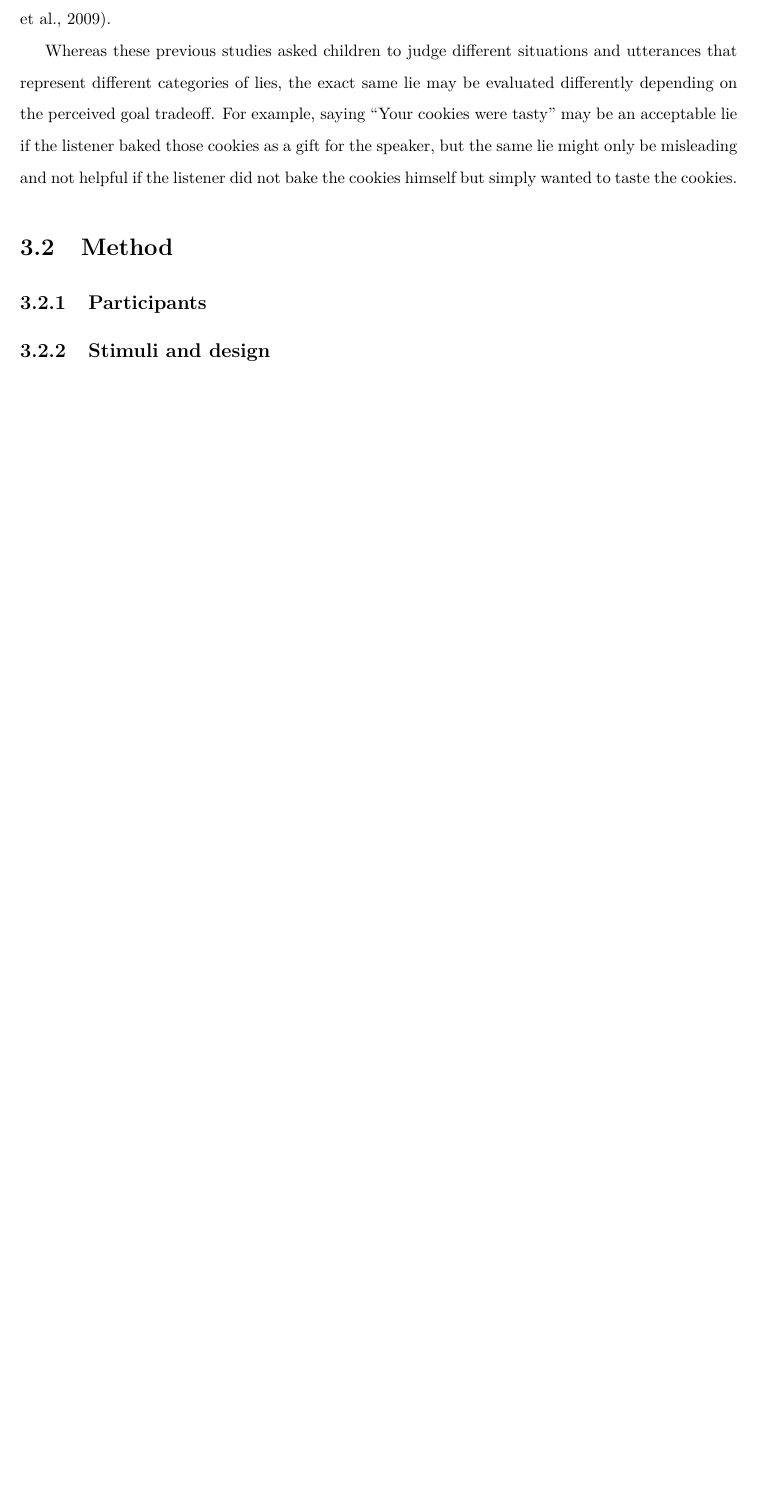
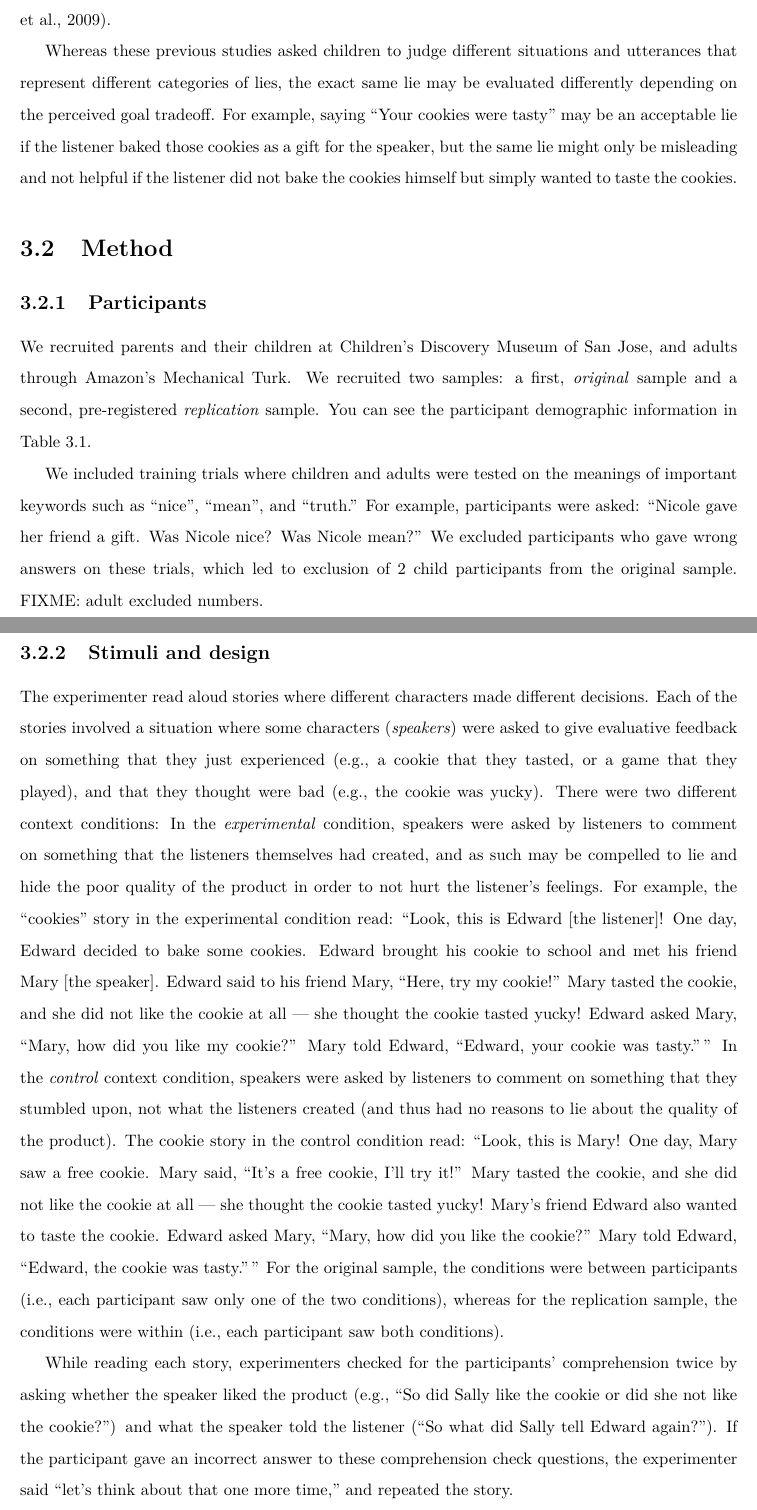
Before and after one commit to ejyoon/dissertation, a LaTeX thesis (index/_book/erica_yoon_dissertation.tex): part of page 61 of 94 before the commit and two parts of pages 62 and 63 of 98 after it, the two joined at a grey line, cut so that both start at the same text, the shorter picture padded with empty space. Compiled offline with pdfLaTeX.

Commit message:
added to ch3

```diff
--- a/index/_book/erica_yoon_dissertation.tex
+++ b/index/_book/erica_yoon_dissertation.tex
@@ -2095,7 +2096,3 @@ helpful if the listener did not bake the cookies himself but simply
 wanted to taste the cookies.
 
 \section{Method}\label{method}
-
-\subsection{Participants}\label{participants-3}
-
-\subsection{Stimuli and design}\label{stimuli-and-design-2}
@@ -2124,6 +2119,65 @@ Experimental (politeness reasons) & replication & 7-8-yr & 31 & 7.91 & 0.56\\
 \bottomrule
 \end{tabular}}
 \end{table}
+\subsection{Participants}\label{participants-3}
+
+We recruited parents and their children at Children's Discovery Museum
+of San Jose, and adults through Amazon's Mechanical Turk. We recruited
+two samples: a first, \emph{original} sample and a second,
+pre-registered \emph{replication} sample. You can see the participant
+demographic information in Table~\ref{tab:childInfSample}.
+
+We included training trials where children and adults were tested on the
+meanings of important keywords such as ``nice'', ``mean'', and
+``truth.'' For example, participants were asked: ``Nicole gave her
+friend a gift. Was Nicole nice? Was Nicole mean?'' We excluded
+participants who gave wrong answers on these trials, which led to
+exclusion of 2 child participants from the original sample. FIXME: adult
+excluded numbers.
+
+\subsection{Stimuli and design}\label{stimuli-and-design-2}
+
+The experimenter read aloud stories where different characters made
+different decisions. Each of the stories involved a situation where some
+characters (\emph{speakers}) were asked to give evaluative feedback on
+something that they just experienced (e.g., a cookie that they tasted,
+or a game that they played), and that they thought were bad (e.g., the
+cookie was yucky). There were two different context conditions: In the
+\emph{experimental} condition, speakers were asked by listeners to
+comment on something that the listeners themselves had created, and as
+such may be compelled to lie and hide the poor quality of the product in
+order to not hurt the listener's feelings. For example, the ``cookies''
+story in the experimental condition read: ``Look, this is Edward {[}the
+listener{]}! One day, Edward decided to bake some cookies. Edward
+brought his cookie to school and met his friend Mary {[}the speaker{]}.
+Edward said to his friend Mary, ``Here, try my cookie!'' Mary tasted the
+cookie, and she did not like the cookie at all --- she thought the
+cookie tasted yucky! Edward asked Mary, ``Mary, how did you like my
+cookie?'' Mary told Edward, ``Edward, your cookie was tasty.''\,'' In
+the \emph{control} context condition, speakers were asked by listeners
+to comment on something that they stumbled upon, not what the listeners
+created (and thus had no reasons to lie about the quality of the
+product). The cookie story in the control condition read: ``Look, this
+is Mary! One day, Mary saw a free cookie. Mary said, ``It's a free
+cookie, I'll try it!'' Mary tasted the cookie, and she did not like the
+cookie at all --- she thought the cookie tasted yucky! Mary's friend
+Edward also wanted to taste the cookie. Edward asked Mary, ``Mary, how
+did you like the cookie?'' Mary told Edward, ``Edward, the cookie was
+tasty.''\,'' For the original sample, the conditions were between
+participants (i.e., each participant saw only one of the two
+conditions), whereas for the replication sample, the conditions were
+within (i.e., each participant saw both conditions).
+
+While reading each story, experimenters checked for the participants'
+comprehension twice by asking whether the speaker liked the product
+(e.g., ``So did Sally like the cookie or did she not like the cookie?'')
+and what the speaker told the listener (``So what did Sally tell Edward
+again?''). If the participant gave an incorrect answer to these
+comprehension check questions, the experimenter said ``let's think about
+that one more time,'' and repeated the story.
+
+\subsection{Procedure}\label{procedure-3}
+
 \section{Results and Discussion}\label{results-and-discussion-3}
 \begin{figure*}[p]
 
```
Also changed, not shown: index/_book/erica_yoon_dissertation.pdf, index/_bookdown_files/erica_yoon_dissertation_files/figure-latex/comparisonAll-1.pdf, index/_bookdown_files/erica_yoon_dissertation_files/figure-latex/figTrupolAppendix-1.pdf (added), index/_bookdown_files/erica_yoon_dissertation_files/figure-latex/figTrupolResultsPlacement-1.pdf, index/_bookdown_files/erica_yoon_dissertation_files/figure-latex/litsem-1.pdf, index/_bookdown_files/erica_yoon_dissertation_files/figure-latex/negation-1.pdf, index/_bookdown_files/erica_yoon_dissertation_files/figure-latex/unnamed-chunk-7-1.pdf (added), index/_bookdown_files/erica_yoon_dissertation_files/figure-latex/utterance-1.pdf, index/chapter_child_rmds/ch3_polite_lies/figs/trupol_plot.png, index/chapter_child_rmds/ch3_polite_lies/figs/trupol_plot_appendix.png (added), index/chapter_child_rmds/ch4_modeling_polite/files/literal_semantics.png, index/_book/erica_yoon_dissertation.tex (80 more changed lines), 4 other files.
